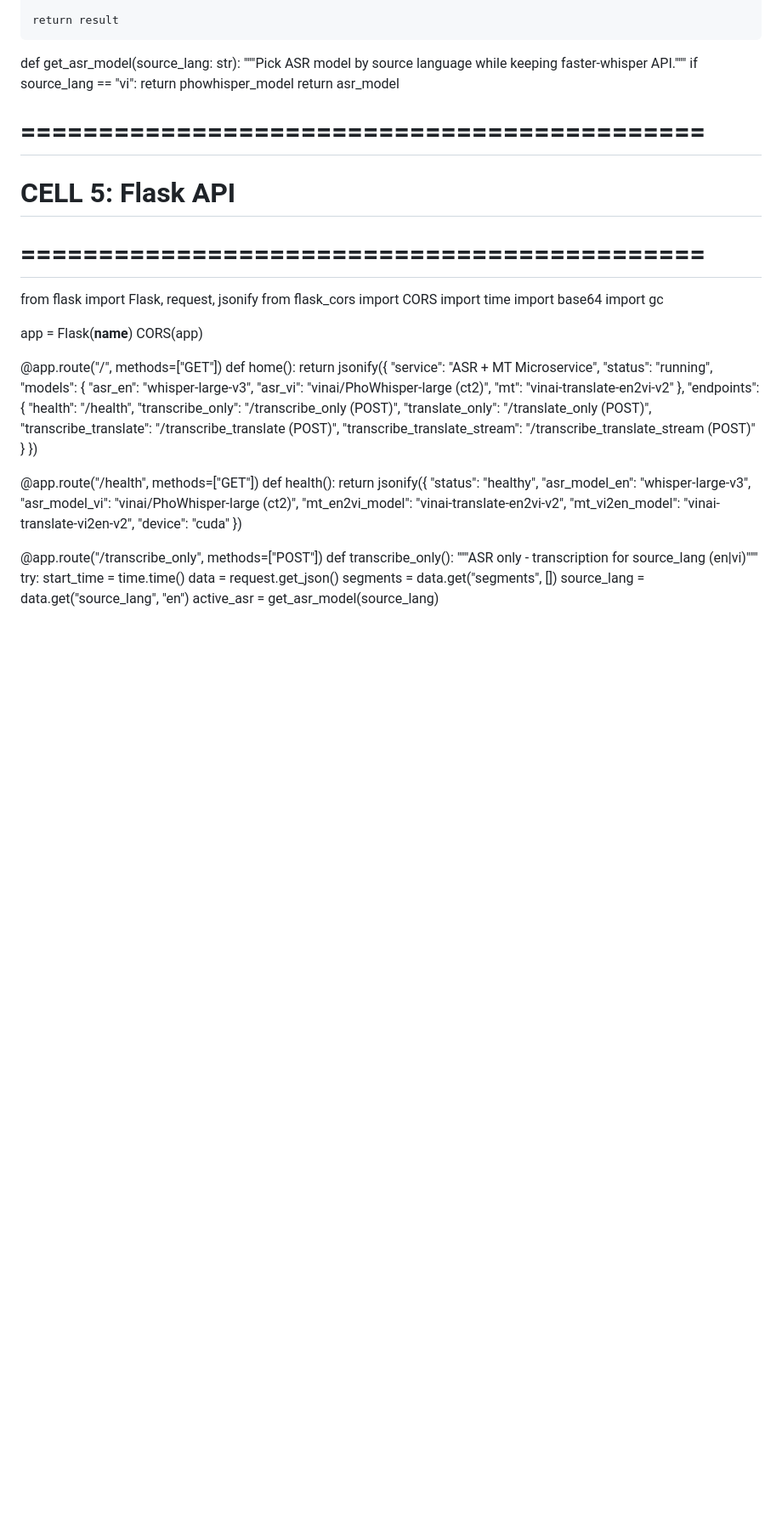
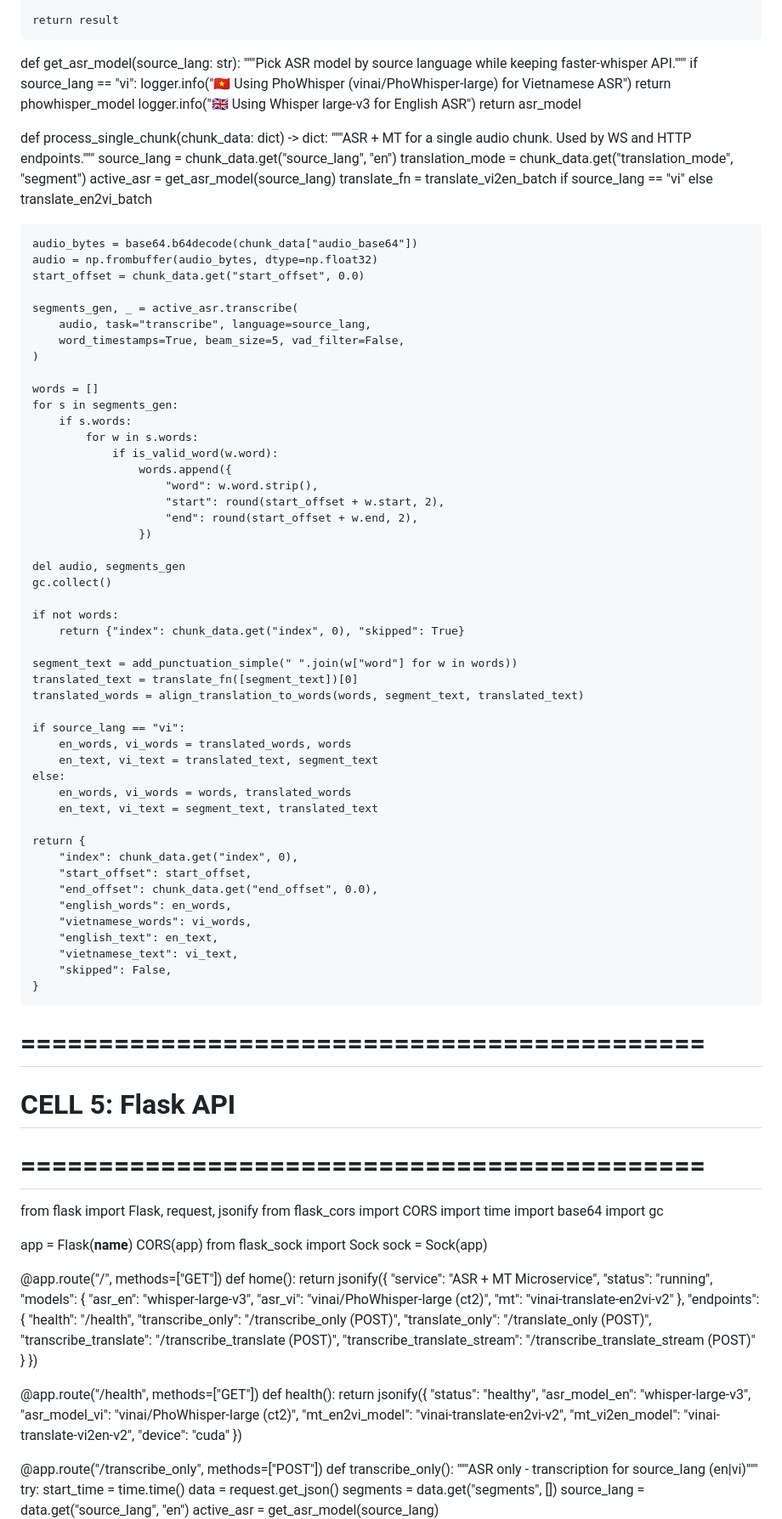
Before and after one commit to SonDinh1129/subtitle-project, a Markdown page: colab.md, the part around one of its changes. Shown at 85% size. Drawn GitHub-style; blank space fills up the shorter version.

Commit message:
feat(colab): add flask-sock dep and process_single_chunk helper
Co-Authored-By: Claude Sonnet 4.6 <noreply@anthropic.com>

```diff
--- a/colab.md
+++ b/colab.md
@@ -289,8 +290,66 @@ def align_translation_to_words(
 def get_asr_model(source_lang: str):
     """Pick ASR model by source language while keeping faster-whisper API."""
     if source_lang == "vi":
+        logger.info("🇻🇳 Using PhoWhisper (vinai/PhoWhisper-large) for Vietnamese ASR")
         return phowhisper_model
+    logger.info("🇬🇧 Using Whisper large-v3 for English ASR")
     return asr_model
+
+
+def process_single_chunk(chunk_data: dict) -> dict:
+    """ASR + MT for a single audio chunk. Used by WS and HTTP endpoints."""
+    source_lang = chunk_data.get("source_lang", "en")
+    translation_mode = chunk_data.get("translation_mode", "segment")
+    active_asr = get_asr_model(source_lang)
+    translate_fn = translate_vi2en_batch if source_lang == "vi" else translate_en2vi_batch
+
+    audio_bytes = base64.b64decode(chunk_data["audio_base64"])
+    audio = np.frombuffer(audio_bytes, dtype=np.float32)
+    start_offset = chunk_data.get("start_offset", 0.0)
+
+    segments_gen, _ = active_asr.transcribe(
+        audio, task="transcribe", language=source_lang,
+        word_timestamps=True, beam_size=5, vad_filter=False,
+    )
+
+    words = []
+    for s in segments_gen:
+        if s.words:
+            for w in s.words:
+                if is_valid_word(w.word):
+                    words.append({
+                        "word": w.word.strip(),
+                        "start": round(start_offset + w.start, 2),
+                        "end": round(start_offset + w.end, 2),
+                    })
+
+    del audio, segments_gen
+    gc.collect()
+
+    if not words:
+        return {"index": chunk_data.get("index", 0), "skipped": True}
+
+    segment_text = add_punctuation_simple(" ".join(w["word"] for w in words))
+    translated_text = translate_fn([segment_text])[0]
+    translated_words = align_translation_to_words(words, segment_text, translated_text)
+
+    if source_lang == "vi":
+        en_words, vi_words = translated_words, words
+        en_text, vi_text = translated_text, segment_text
+    else:
+        en_words, vi_words = words, translated_words
+        en_text, vi_text = segment_text, translated_text
+
+    return {
+        "index": chunk_data.get("index", 0),
+        "start_offset": start_offset,
+        "end_offset": chunk_data.get("end_offset", 0.0),
+        "english_words": en_words,
+        "vietnamese_words": vi_words,
+        "english_text": en_text,
+        "vietnamese_text": vi_text,
+        "skipped": False,
+    }
 
 
 # ============================================
@@ -304,6 +363,8 @@ import gc
 
 app = Flask(__name__)
 CORS(app)
+from flask_sock import Sock
+sock = Sock(app)
 
 
 @app.route("/", methods=["GET"])
```
Also changed, not shown: other parts of colab.md (+6 -4 lines).
